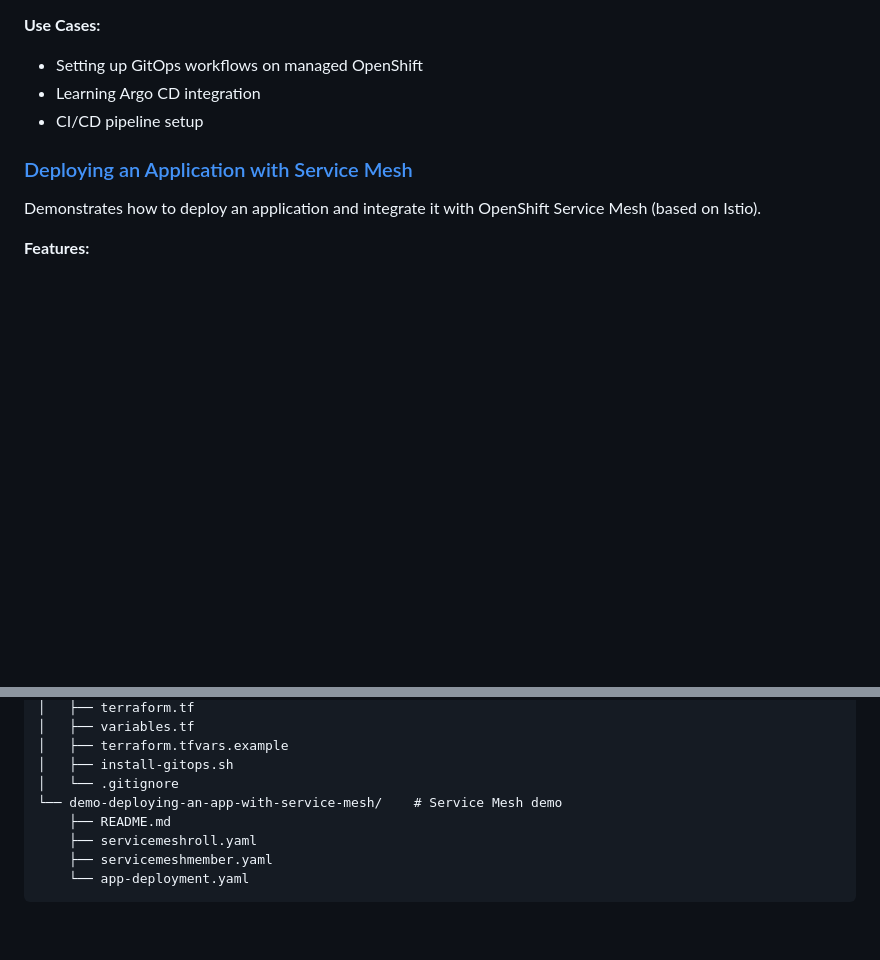
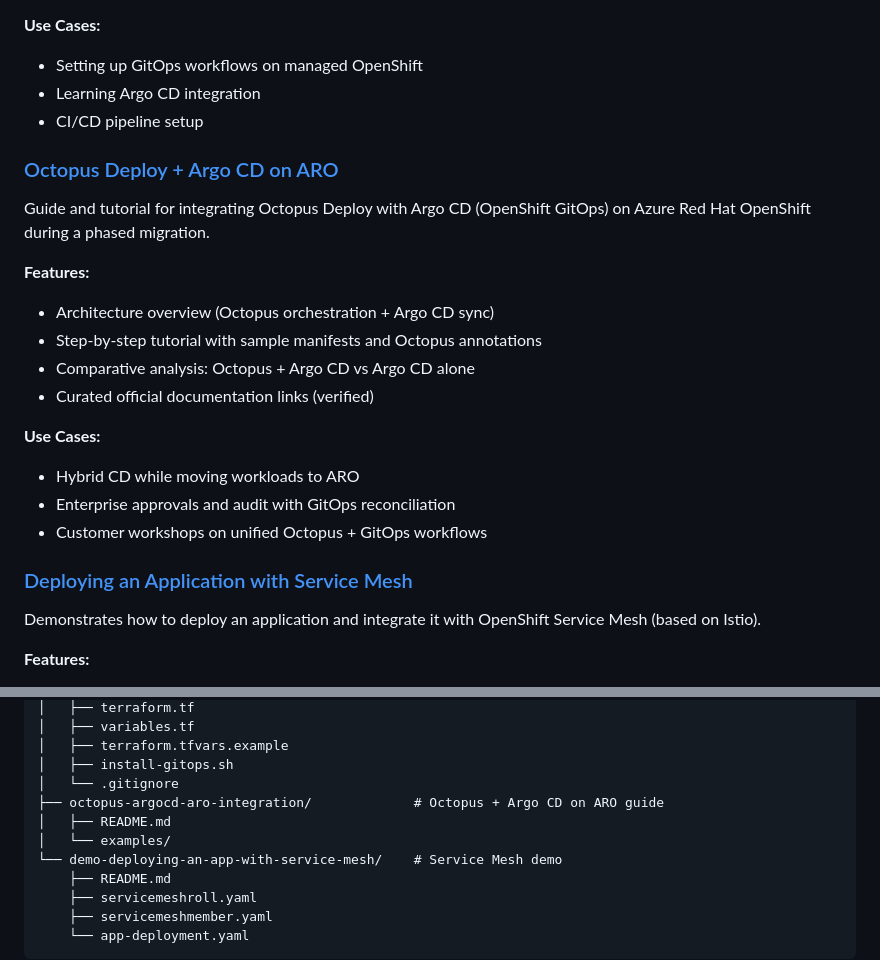
Before and after one commit to nedoshi/mcs, a Markdown page: openshift-demos/README.md, 2 parts joined by grey strips. Rendered like a GitHub page; blank space fills up the shorter version.

Commit message:
update readme for openshift-demos

```diff
--- a/openshift-demos/README.md
+++ b/openshift-demos/README.md
@@ -47,6 +47,21 @@ Automated deployment of a ROSA (Red Hat OpenShift Service on AWS) or ARO (Azure
 - Setting up GitOps workflows on managed OpenShift
 - Learning Argo CD integration
 - CI/CD pipeline setup
+
+### [Octopus Deploy + Argo CD on ARO](./octopus-argocd-aro-integration/)
+
+Guide and tutorial for integrating Octopus Deploy with Argo CD (OpenShift GitOps) on Azure Red Hat OpenShift during a phased migration.
+
+**Features:**
+- Architecture overview (Octopus orchestration + Argo CD sync)
+- Step-by-step tutorial with sample manifests and Octopus annotations
+- Comparative analysis: Octopus + Argo CD vs Argo CD alone
+- Curated official documentation links (verified)
+
+**Use Cases:**
+- Hybrid CD while moving workloads to ARO
+- Enterprise approvals and audit with GitOps reconciliation
+- Customer workshops on unified Octopus + GitOps workflows
 
 ### [Deploying an Application with Service Mesh](./demo-deploying-an-app-with-service-mesh/)
 
@@ -108,6 +123,9 @@ openshift-demos/
 │   ├── terraform.tfvars.example
 │   ├── install-gitops.sh
 │   └── .gitignore
+├── octopus-argocd-aro-integration/             # Octopus + Argo CD on ARO guide
+│   ├── README.md
+│   └── examples/
 └── demo-deploying-an-app-with-service-mesh/    # Service Mesh demo
     ├── README.md
     ├── servicemeshroll.yaml
```
